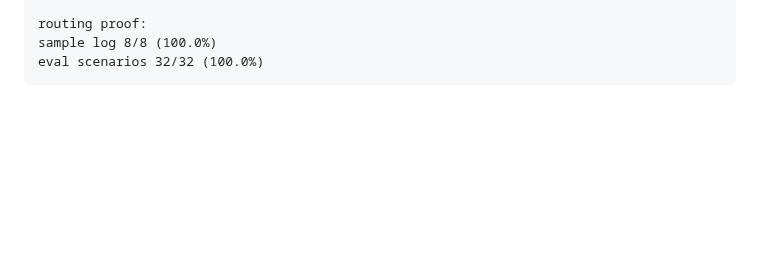
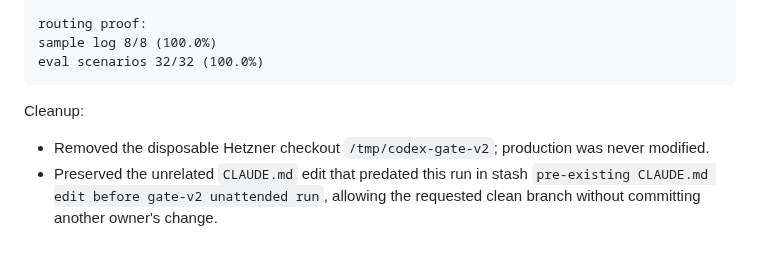
Before and after one commit to vanalexgr/Laravel-RAGFLOW-router, a Markdown page: docs/CODEX_PROGRESS.md, the part around the change. Rendered like a GitHub page; blank space fills up the shorter version.

Commit message:
wip(gate-v2): record final verification and cleanup

````diff
--- a/docs/CODEX_PROGRESS.md
+++ b/docs/CODEX_PROGRESS.md
@@ -228,3 +228,10 @@ routing proof:
 sample log 8/8 (100.0%)
 eval scenarios 32/32 (100.0%)
 ```
+
+Cleanup:
+
+- Removed the disposable Hetzner checkout `/tmp/codex-gate-v2`; production was never modified.
+- Preserved the unrelated `CLAUDE.md` edit that predated this run in stash
+  `pre-existing CLAUDE.md edit before gate-v2 unattended run`, allowing the requested clean branch
+  without committing another owner's change.
````
